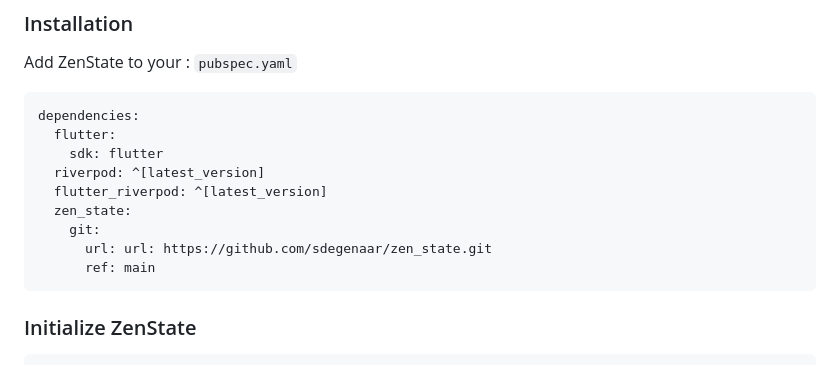
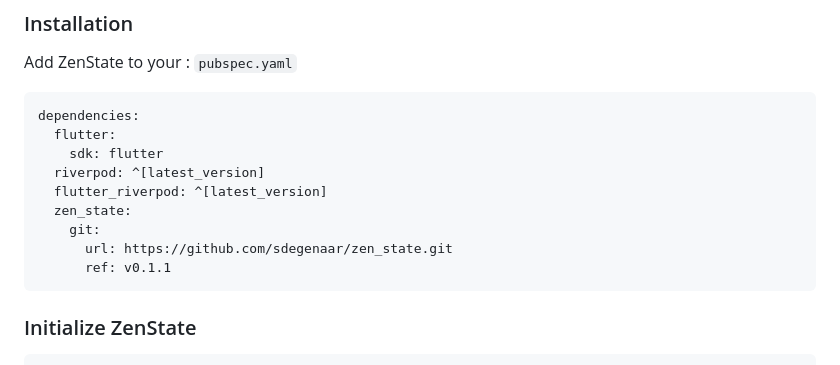
Before and after one commit to sdegenaar/zenify, a Markdown page: README.md, the part around the change. Drawn GitHub-style.

Commit message:
Update ZenState dependency to use tagged release
Changed the ZenState dependency in the README to reference the v0.1.1 tagged release instead of the main branch. This ensures better stability and version tracking for users.

````diff
--- a/README.md
+++ b/README.md
@@ -32,8 +32,8 @@ dependencies:
   flutter_riverpod: ^[latest_version]
   zen_state:
     git:
-      url: url: https://github.com/sdegenaar/zen_state.git
-      ref: main
+      url: https://github.com/sdegenaar/zen_state.git
+      ref: v0.1.1
 ```
 ### Initialize ZenState
 ``` dart
````
